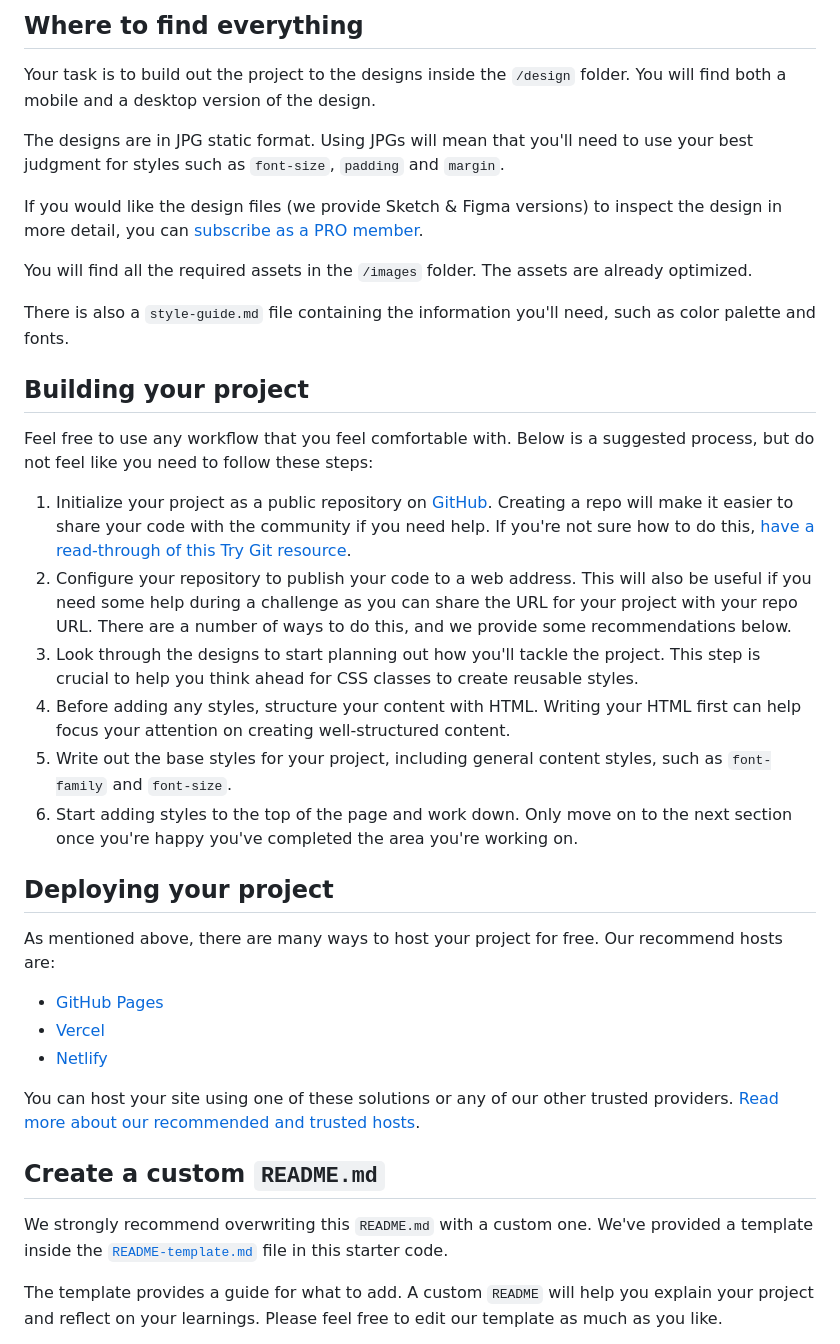
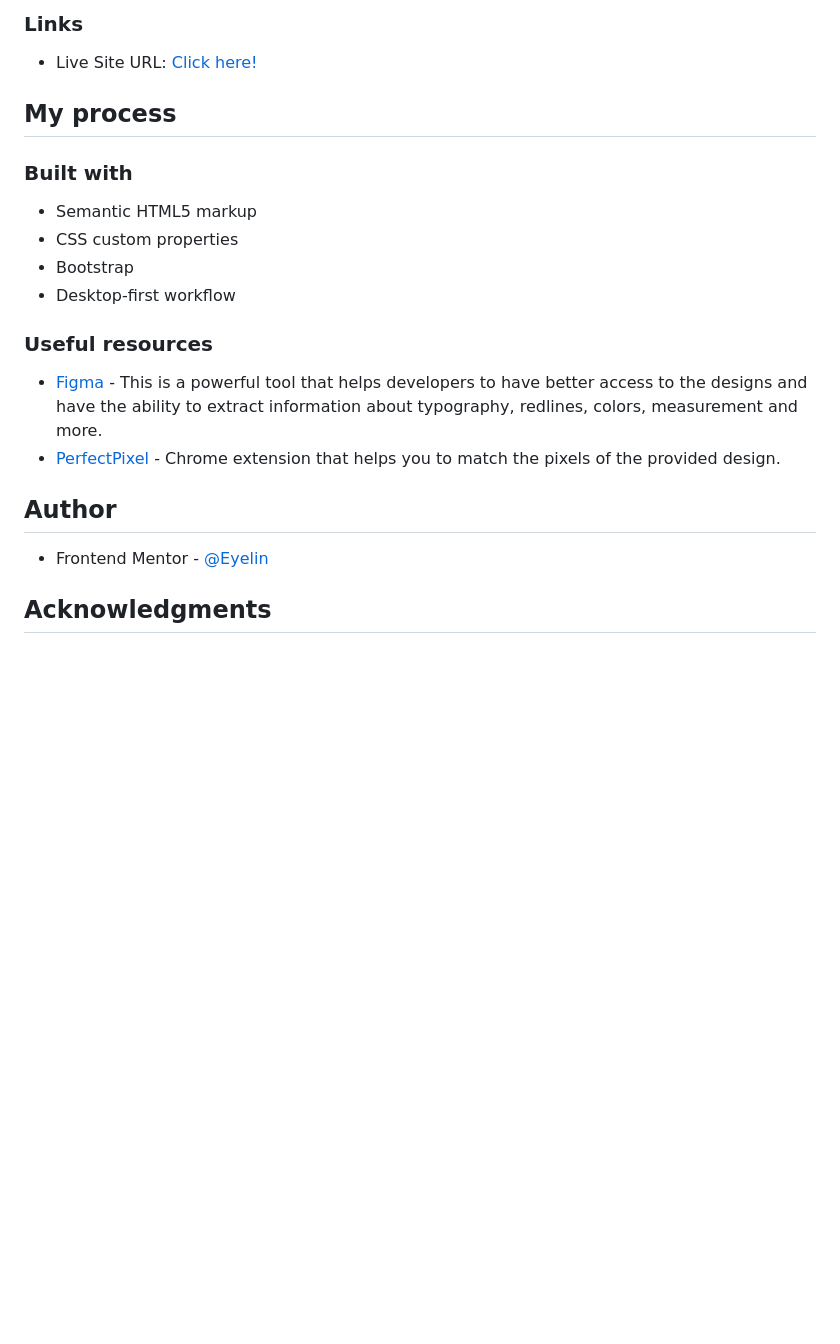
Before and after one commit to Eyelin/QR-code-component, a Markdown page: README.md, the part around the change printed below. Drawn GitHub-style; blank space fills up the shorter version.

Commit message:
Add a README file

```diff
--- a/README.md
+++ b/README.md
@@ -20,40 +25,25 @@ Want some support on the challenge? [Join our Slack community](https://www.front
 
-## Where to find everything
+### Links
 
-Your task is to build out the project to the designs inside the `/design` folder. You will find both a mobile and a desktop version of the design.
+- Live Site URL: [Click here!](https://eyelin.github.io/QR-code-component/)
 
-The designs are in JPG static format. Using JPGs will mean that you'll need to use your best judgment for styles such as `font-size`, `padding` and `margin`.
+## My process
 
-If you would like the design files (we provide Sketch & Figma versions) to inspect the design in more detail, you can [subscribe as a PRO member](https://www.frontendmentor.io/pro).
+### Built with
 
-You will find all the required assets in the `/images` folder. The assets are already optimized.
+- Semantic HTML5 markup
+- CSS custom properties
+- Bootstrap
+- Desktop-first workflow
 
-There is also a `style-guide.md` file containing the information you'll need, such as color palette and fonts.
+### Useful resources
 
-## Building your project
+- [Figma](https://www.figma.com) - This is a powerful tool that helps developers to have better access to the designs and have the ability to extract information about typography, redlines, colors, measurement and more.
+- [PerfectPixel](https://chrome.google.com/webstore/detail/perfectpixel-by-welldonec/dkaagdgjmgdmbnecmcefdhjekcoceebi) - Chrome extension that helps you to match the pixels of the provided design.
 
-Feel free to use any workflow that you feel comfortable with. Below is a suggested process, but do not feel like you need to follow these steps:
+## Author
 
-1. Initialize your project as a public repository on [GitHub](https://github.com/). Creating a repo will make it easier to share your code with the community if you need help. If you're not sure how to do this, [have a read-through of this Try Git resource](https://try.github.io/).
-2. Configure your repository to publish your code to a web address. This will also be useful if you need some help during a challenge as you can share the URL for your project with your repo URL. There are a number of ways to do this, and we provide some recommendations below.
-3. Look through the designs to start planning out how you'll tackle the project. This step is crucial to help you think ahead for CSS classes to create reusable styles.
-4. Before adding any styles, structure your content with HTML. Writing your HTML first can help focus your attention on creating well-structured content.
-5. Write out the base styles for your project, including general content styles, such as `font-family` and `font-size`.
-6. Start adding styles to the top of the page and work down. Only move on to the next section once you're happy you've completed the area you're working on.
+- Frontend Mentor - [@Eyelin](https://www.frontendmentor.io/profile/eyelin)
 
-## Deploying your project
+## Acknowledgments
 
-As mentioned above, there are many ways to host your project for free. Our recommend hosts are:
-
-- [GitHub Pages](https://pages.github.com/)
-- [Vercel](https://vercel.com/)
-- [Netlify](https://www.netlify.com/)
-
-You can host your site using one of these solutions or any of our other trusted providers. [Read more about our recommended and trusted hosts](https://medium.com/frontend-mentor/frontend-mentor-trusted-hosting-providers-bf000dfebe).
-
-## Create a custom `README.md`
-
-We strongly recommend overwriting this `README.md` with a custom one. We've provided a template inside the [`README-template.md`](./README-template.md) file in this starter code.
-
-The template provides a guide for what to add. A custom `README` will help you explain your project and reflect on your learnings. Please feel free to edit our template as much as you like.
-
```
Also changed, not shown: other parts of README.md (+16 -38 lines), README-template.md (deleted, +0 -89 lines), images/Screenshot _QR code component_Desktop.png (added), images/screenshot.png (deleted), 2 other files.
